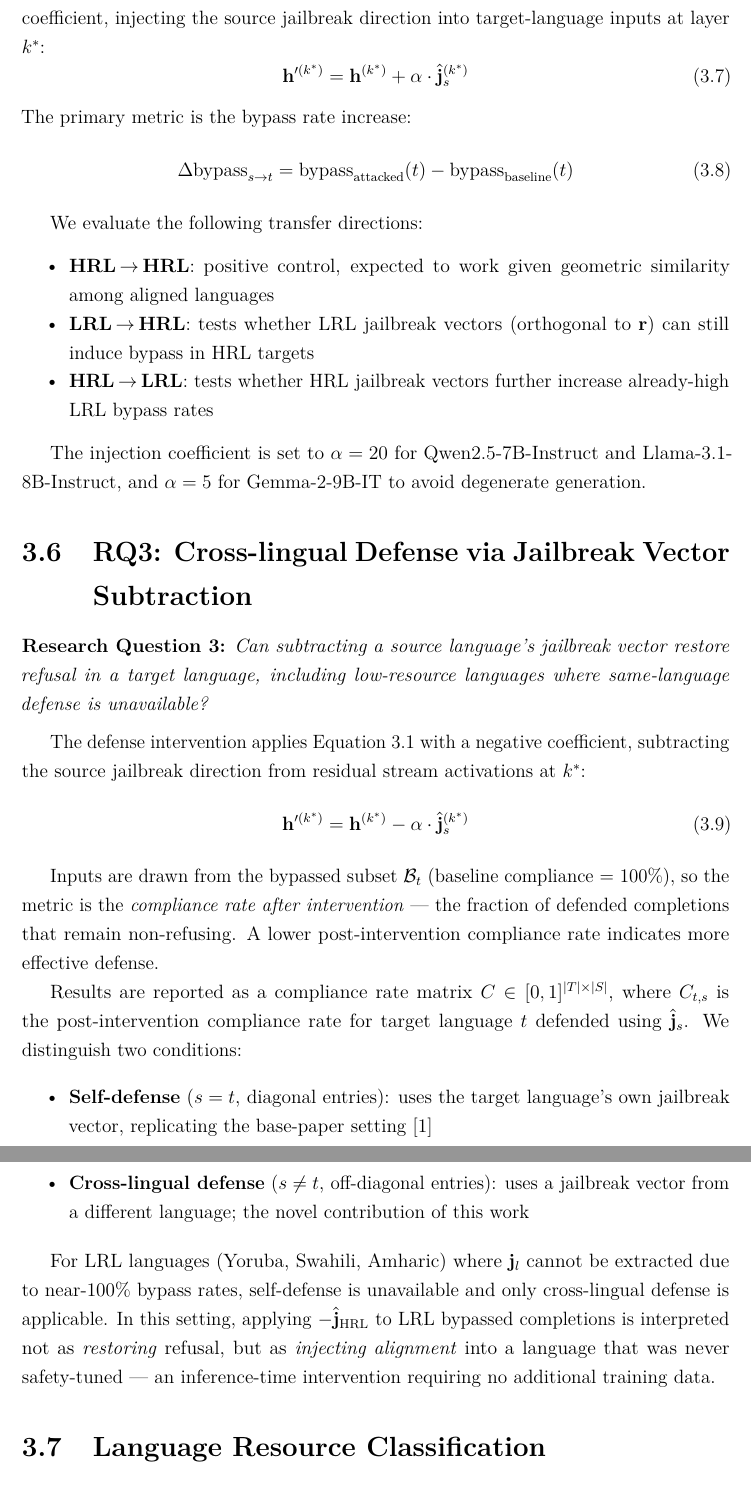
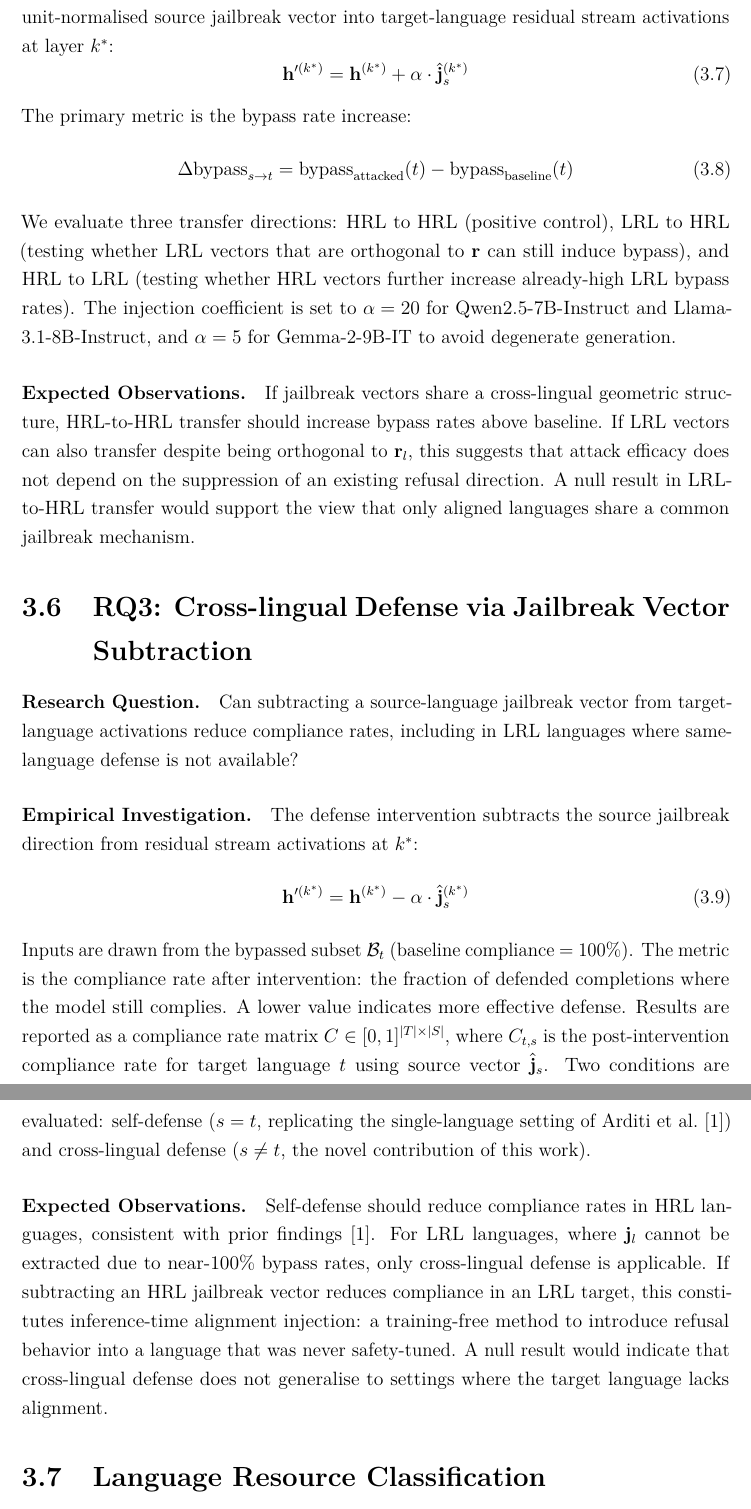
Before and after one commit to Baoying1206/experiment_thesis, a LaTeX thesis (thesis/main.tex, which reads thesis/chapters/methodology.tex): two parts of pages 15 and 16 of 24, joined at a grey line, cut at the place of the change. Compiled offline with pdfLaTeX.

Commit message:
Restructure RQ sections: Research Question / Empirical Investigation / Expected Observations
Co-Authored-By: Claude Sonnet 4.6 <noreply@anthropic.com>

```diff
--- a/thesis/chapters/methodology.tex
+++ b/thesis/chapters/methodology.tex
@@ -115,6 +116,6 @@ High values of $S_{ij}$ indicate that the geometric structure of jailbreak behav
 
-\medskip
-For a source language $s$ and target language $t$, we apply Equation~\ref{eq:intervention} with a positive coefficient, injecting the source jailbreak direction into target-language inputs at layer $k^*$:
+\paragraph{Empirical Investigation.}
+For a source language $s$ and target language $t$, we inject the unit-normalised source jailbreak vector into target-language residual stream activations at layer $k^*$:
 %
 \begin{equation}
     \mathbf{h}'^{(k^*)} = \mathbf{h}^{(k^*)} + \alpha \cdot \hat{\mathbf{j}}_s^{(k^*)}
@@ -127,41 +128,31 @@ The primary metric is the bypass rate increase:
     \Delta\mathrm{bypass}_{s \to t} = \mathrm{bypass}_\mathrm{attacked}(t) - \mathrm{bypass}_\mathrm{baseline}(t)
     \label{eq:delta_bypass}
 \end{equation}
+%
+We evaluate three transfer directions: HRL to HRL (positive control), LRL to HRL (testing whether LRL vectors that are orthogonal to $\mathbf{r}$ can still induce bypass), and HRL to LRL (testing whether HRL vectors further increase already-high LRL bypass rates). The injection coefficient is set to $\alpha = 20$ for Qwen2.5-7B-Instruct and Llama-3.1-8B-Instruct, and $\alpha = 5$ for Gemma-2-9B-IT to avoid degenerate generation.
 
-We evaluate the following transfer directions:
-%
-\begin{itemize}[noitemsep]
-    \item \textbf{HRL\,$\to$\,HRL}: positive control, expected to work given geometric similarity among aligned languages
-    \item \textbf{LRL\,$\to$\,HRL}: tests whether LRL jailbreak vectors (orthogonal to $\mathbf{r}$) can still induce bypass in HRL targets
-    \item \textbf{HRL\,$\to$\,LRL}: tests whether HRL jailbreak vectors further increase already-high LRL bypass rates
-\end{itemize}
-
-The injection coefficient is set to $\alpha = 20$ for Qwen2.5-7B-Instruct and Llama-3.1-8B-Instruct, and $\alpha = 5$ for Gemma-2-9B-IT to avoid degenerate generation.
+\paragraph{Expected Observations.}
+If jailbreak vectors share a cross-lingual geometric structure, HRL-to-HRL transfer should increase bypass rates above baseline. If LRL vectors can also transfer despite being orthogonal to $\mathbf{r}_l$, this suggests that attack efficacy does not depend on the suppression of an existing refusal direction. A null result in LRL-to-HRL transfer would support the view that only aligned languages share a common jailbreak mechanism.
 
 % ─────────────────────────────────────────────────────────────────────────────
 \section{RQ3: Cross-lingual Defense via Jailbreak Vector Subtraction}
 \label{sec:rq3}
 
-\textbf{Research Question 3:} \textit{Can subtracting a source language's jailbreak vector restore refusal in a target language, including low-resource languages where same-language defense is unavailable?}
+\paragraph{Research Question.}
+Can subtracting a source-language jailbreak vector from target-language activations reduce compliance rates, including in LRL languages where same-language defense is not available?
 
-\medskip
-The defense intervention applies Equation~\ref{eq:intervention} with a negative coefficient, subtracting the source jailbreak direction from residual stream activations at $k^*$:
+\paragraph{Empirical Investigation.}
+The defense intervention subtracts the source jailbreak direction from residual stream activations at $k^*$:
 %
 \begin{equation}
     \mathbf{h}'^{(k^*)} = \mathbf{h}^{(k^*)} - \alpha \cdot \hat{\mathbf{j}}_s^{(k^*)}
     \label{eq:defense}
 \end{equation}
+%
+Inputs are drawn from the bypassed subset $\mathcal{B}_t$ (baseline compliance = 100\%). The metric is the compliance rate after intervention: the fraction of defended completions where the model still complies. A lower value indicates more effective defense. Results are reported as a compliance rate matrix $C \in [0,1]^{|T| \times |S|}$, where $C_{t,s}$ is the post-intervention compliance rate for target language $t$ using source vector $\hat{\mathbf{j}}_s$. Two conditions are evaluated: self-defense ($s = t$, replicating the single-language setting of~\citet{arditi2024refusal}) and cross-lingual defense ($s \neq t$, the novel contribution of this work).
 
-Inputs are drawn from the bypassed subset $\mathcal{B}_t$ (baseline compliance = 100\%), so the metric is the \textit{compliance rate after intervention} — the fraction of defended completions that remain non-refusing. A lower post-intervention compliance rate indicates more effective defense.
-
-Results are reported as a compliance rate matrix $C \in [0,1]^{|T| \times |S|}$, where $C_{t,s}$ is the post-intervention compliance rate for target language $t$ defended using $\hat{\mathbf{j}}_s$. We distinguish two conditions:
-
-\begin{itemize}[noitemsep]
-    \item \textbf{Self-defense} ($s = t$, diagonal entries): uses the target language's own jailbreak vector, replicating the base-paper setting~\citep{arditi2024refusal}
-    \item \textbf{Cross-lingual defense} ($s \neq t$, off-diagonal entries): uses a jailbreak vector from a different language; the novel contribution of this work
-\end{itemize}
-
-For LRL languages (Yoruba, Swahili, Amharic) where $\mathbf{j}_l$ cannot be extracted due to near-100\% bypass rates, self-defense is unavailable and only cross-lingual defense is applicable. In this setting, applying $-\hat{\mathbf{j}}_\mathrm{HRL}$ to LRL bypassed completions is interpreted not as \textit{restoring} refusal, but as \textit{injecting alignment} into a language that was never safety-tuned — an inference-time intervention requiring no additional training data.
+\paragraph{Expected Observations.}
+Self-defense should reduce compliance rates in HRL languages, consistent with prior findings~\citep{arditi2024refusal}. For LRL languages, where $\mathbf{j}_l$ cannot be extracted due to near-100\% bypass rates, only cross-lingual defense is applicable. If subtracting an HRL jailbreak vector reduces compliance in an LRL target, this constitutes inference-time alignment injection: a training-free method to introduce refusal behavior into a language that was never safety-tuned. A null result would indicate that cross-lingual defense does not generalise to settings where the target language lacks alignment.
 
 % ─────────────────────────────────────────────────────────────────────────────
 \section{Language Resource Classification}
```
Also changed, not shown: thesis/chapters/methodology.tex (19 more changed lines).
